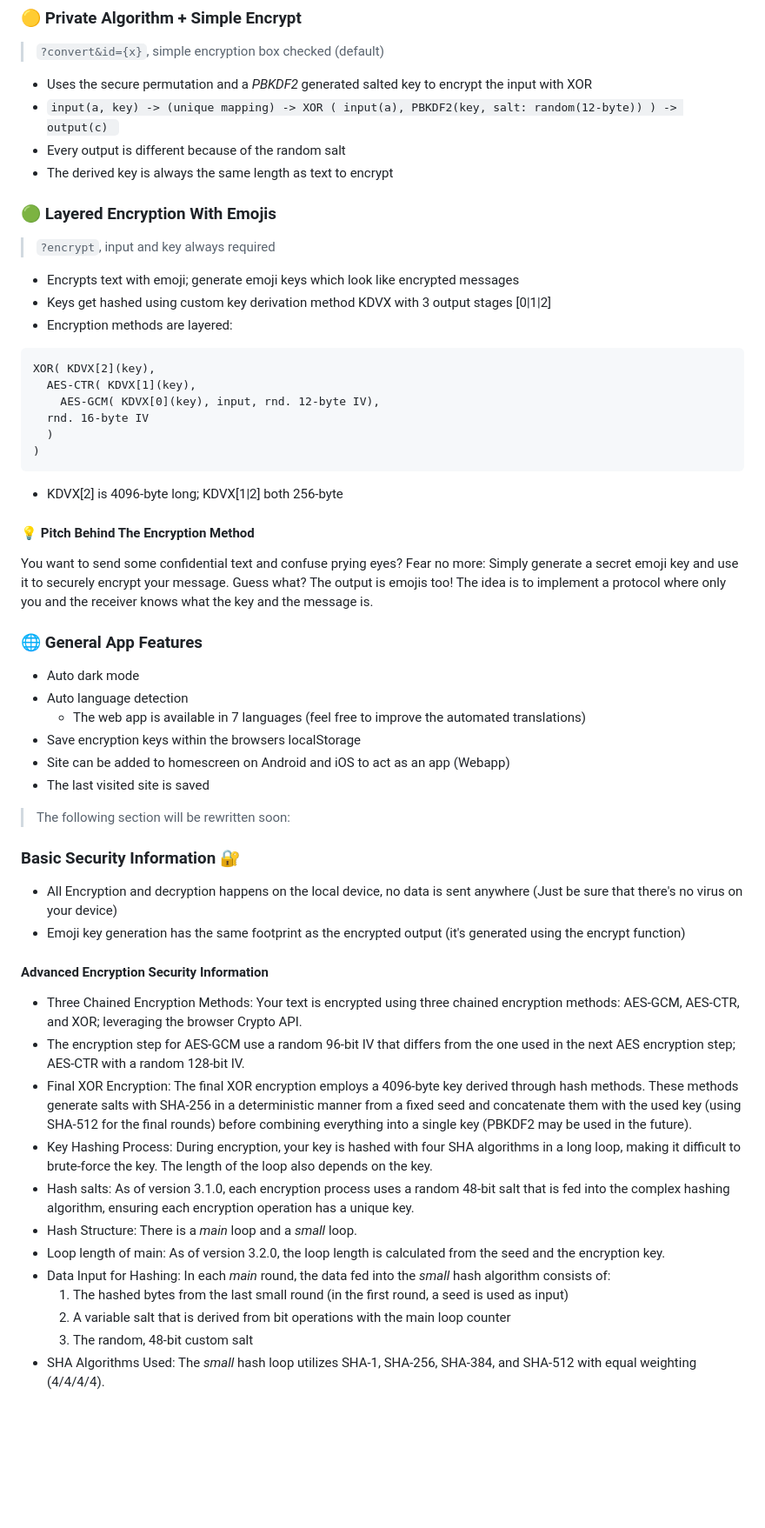
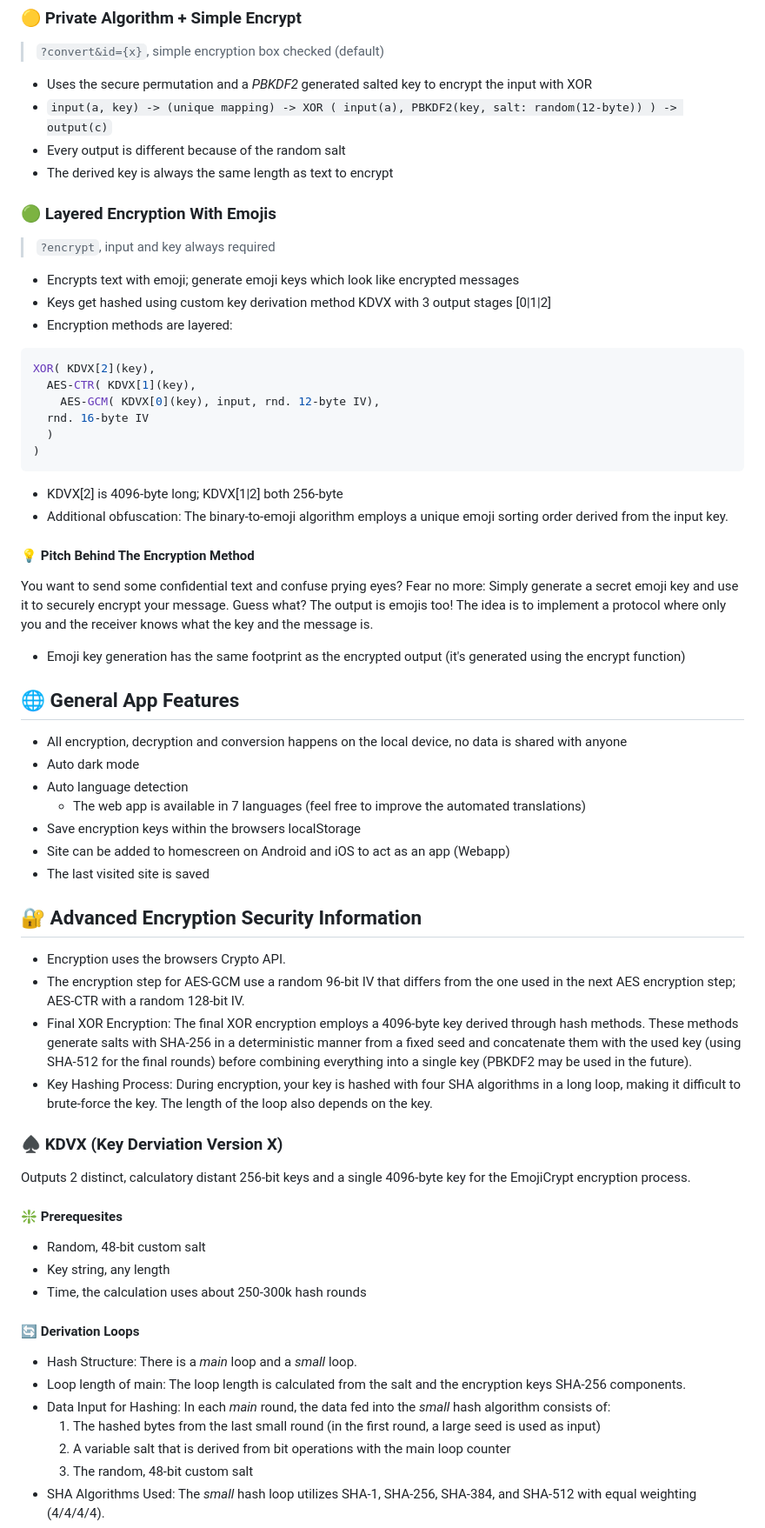
Before and after one commit to mqxym/EmojiCrypt, a Markdown page: README.md, the part around the change printed below. Shown: that part at 87% size. Rendered like a GitHub page; blank space fills up the shorter version.

Commit message:
Updated README.med

````diff
--- a/README.md
+++ b/README.md
@@ -28,7 +27,7 @@ This repo is hosted here:
 > `?convert&id={x}`, simple encryption box checked (default)
 
 - Uses the secure permutation and a *PBKDF2* generated salted key to encrypt the input with XOR
-- `input(a, key) -> (unique mapping) -> XOR ( input(a), PBKDF2(key, salt: random(12-byte)) ) -> output(c) `
+- `input(a, key) -> (unique mapping) -> XOR ( input(a), PBKDF2(key, salt: random(12-byte)) ) -> output(c)`
 - Every output is different because of the random salt
 - The derived key is always the same length as text to encrypt
 
@@ -39,7 +38,8 @@ This repo is hosted here:
 - Encrypts text with emoji; generate emoji keys which look like encrypted messages
 - Keys get hashed using custom key derivation method KDVX with 3 output stages [0|1|2]
 - Encryption methods are layered:
-```
+
+```python
 XOR( KDVX[2](key),
   AES-CTR( KDVX[1](key),
     AES-GCM( KDVX[0](key), input, rnd. 12-byte IV),
@@ -47,7 +47,9 @@ XOR( KDVX[2](key),
   )
 )
 ```
+
 - KDVX[2] is 4096-byte long; KDVX[1|2] both 256-byte
+- Additional obfuscation: The binary-to-emoji algorithm employs a unique emoji sorting order derived from the input key.
 
 #### 💡 Pitch Behind The Encryption Method
 
@@ -56,8 +58,11 @@ Fear no more: Simply generate a secret emoji key and use it to securely encrypt
 Guess what? The output is emojis too!
 The idea is to implement a protocol where only you and the receiver knows what the key and the message is.
 
-### 🌐 General App Features
+- Emoji key generation has the same footprint as the encrypted output (it's generated using the encrypt function)
 
+## 🌐 General App Features
+
+- All encryption, decryption and conversion happens on the local device, no data is shared with anyone
 - Auto dark mode
 - Auto language detection
   - The web app is available in 7 languages (feel free to improve the automated translations)
@@ -65,24 +70,29 @@ The idea is to implement a protocol where only you and the receiver knows what t
 - Site can be added to homescreen on Android and iOS to act as an app (Webapp)
 - The last visited site is saved
 
-> The following section will be rewritten soon:
+## 🔐 Advanced Encryption Security Information
 
-### Basic Security Information 🔐
-
-- All Encryption and decryption happens on the local device, no data is sent anywhere (Just be sure that there's no virus on your device)
-- Emoji key generation has the same footprint as the encrypted output (it's generated using the encrypt function)
-
-#### Advanced Encryption Security Information
-
-- Three Chained Encryption Methods: Your text is encrypted using three chained encryption methods: AES-GCM, AES-CTR, and XOR; leveraging the browser Crypto API.
+- Encryption uses the browsers Crypto API.
 - The encryption step for AES-GCM use a random 96-bit IV that differs from the one used in the next AES encryption step; AES-CTR with a random 128-bit IV.
 - Final XOR Encryption: The final XOR encryption employs a 4096-byte key derived through hash methods. These methods generate salts with SHA-256 in a deterministic manner from a fixed seed and concatenate them with the used key (using SHA-512 for the final rounds) before combining everything into a single key (PBKDF2 may be used in the future).
 - Key Hashing Process: During encryption, your key is hashed with four SHA algorithms in a long loop, making it difficult to brute-force the key. The length of the loop also depends on the key.
-- Hash salts: As of version 3.1.0, each encryption process uses a random 48-bit salt that is fed into the complex hashing algorithm, ensuring each encryption operation has a unique key.
+
+### ♠️ KDVX (Key Derviation Version X)
+
+Outputs 2 distinct, calculatory distant 256-bit keys and a single 4096-byte key for the EmojiCrypt encryption process.
+
+#### ❇️ Prerequesites
+
+- Random, 48-bit custom salt
+- Key string, any length
+- Time, the calculation uses about 250-300k hash rounds
+
+#### 🔄 Derivation Loops
+
 - Hash Structure: There is a *main* loop and a *small* loop.
-- Loop length of main: As of version 3.2.0, the loop length is calculated from the seed and the encryption key.
+- Loop length of main: The loop length is calculated from the salt and the encryption keys SHA-256 components.
 - Data Input for Hashing: In each *main* round, the data fed into the *small* hash algorithm consists of:
-    1. The hashed bytes from the last small round (in the first round, a seed is used as input)
+    1. The hashed bytes from the last small round (in the first round, a large seed is used as input)
     2. A variable salt that is derived from bit operations with the main loop counter
     3. The random, 48-bit custom salt
 - SHA Algorithms Used: The *small* hash loop utilizes SHA-1, SHA-256, SHA-384, and SHA-512 with equal weighting (4/4/4/4).
````
Also changed, not shown: other parts of README.md (+13 -9 lines).
